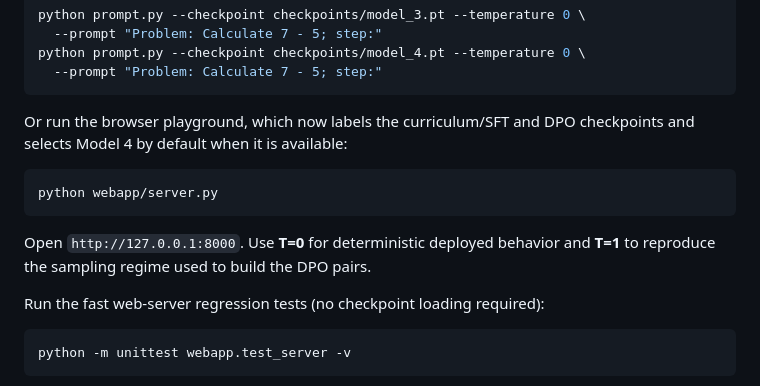
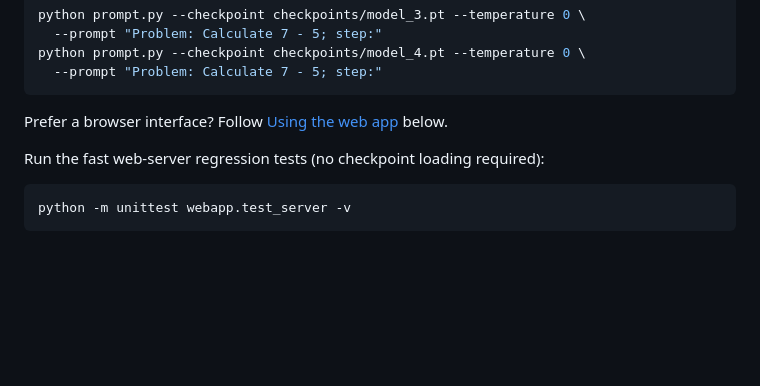
Before and after one commit to anaslabgoul/Aligned-SLM, a Markdown page: README.md, the part around one of its changes. GitHub-like rendering; blank space fills up the shorter version.

````diff
--- a/README.md
+++ b/README.md
@@ -326,15 +326,7 @@ python prompt.py --checkpoint checkpoints/model_4.pt --temperature 0 \
   --prompt "Problem: Calculate 7 - 5; step:"
 ```
 
-Or run the browser playground, which now labels the curriculum/SFT and DPO
-checkpoints and selects Model 4 by default when it is available:
-
-```bash
-python webapp/server.py
-```
-
-Open `http://127.0.0.1:8000`. Use **T=0** for deterministic deployed behavior and
-**T=1** to reproduce the sampling regime used to build the DPO pairs.
+Prefer a browser interface? Follow [Using the web app](#using-the-web-app) below.
 
 Run the fast web-server regression tests (no checkpoint loading required):
 
````
Also changed, not shown: other parts of README.md (+90 -0 lines).
